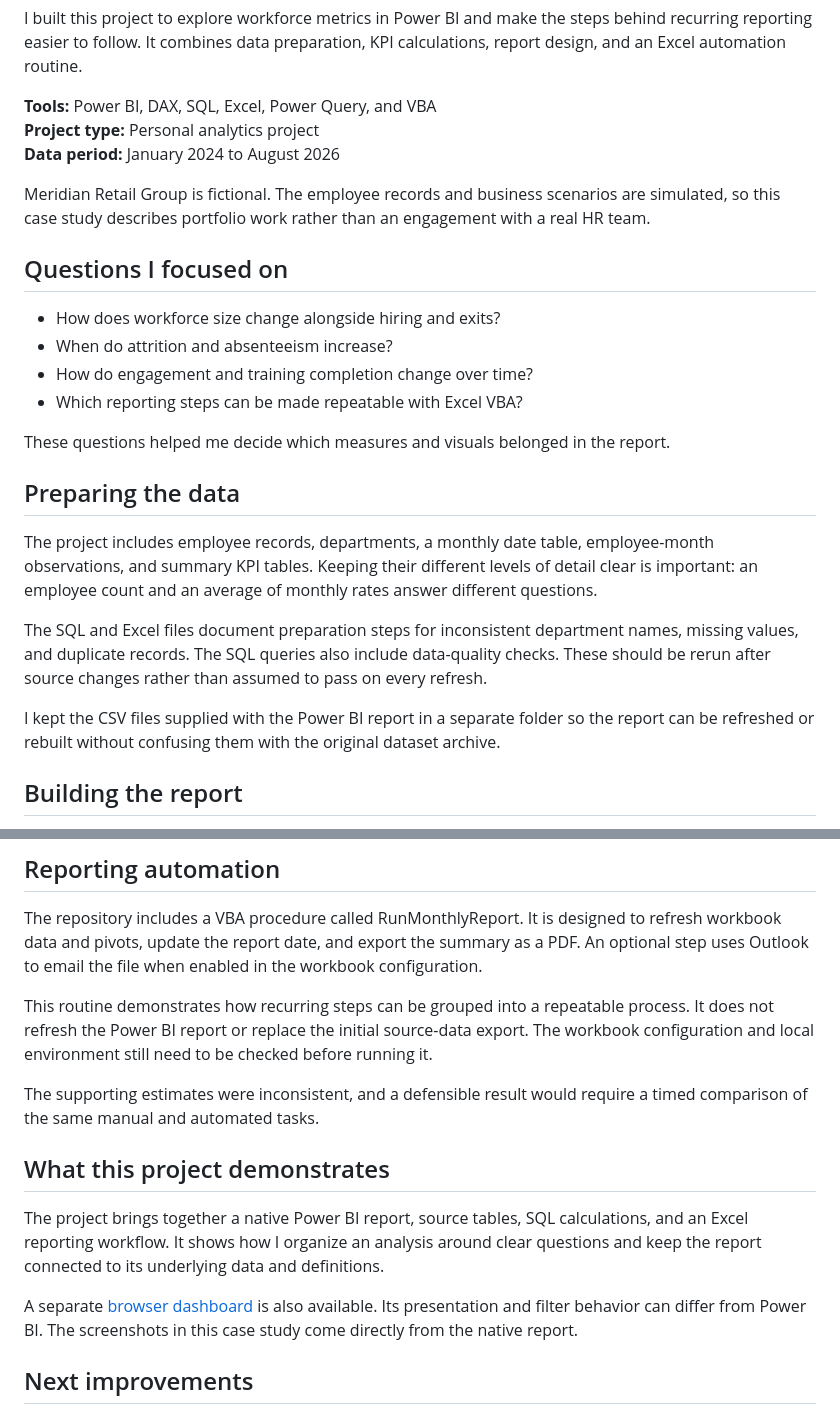
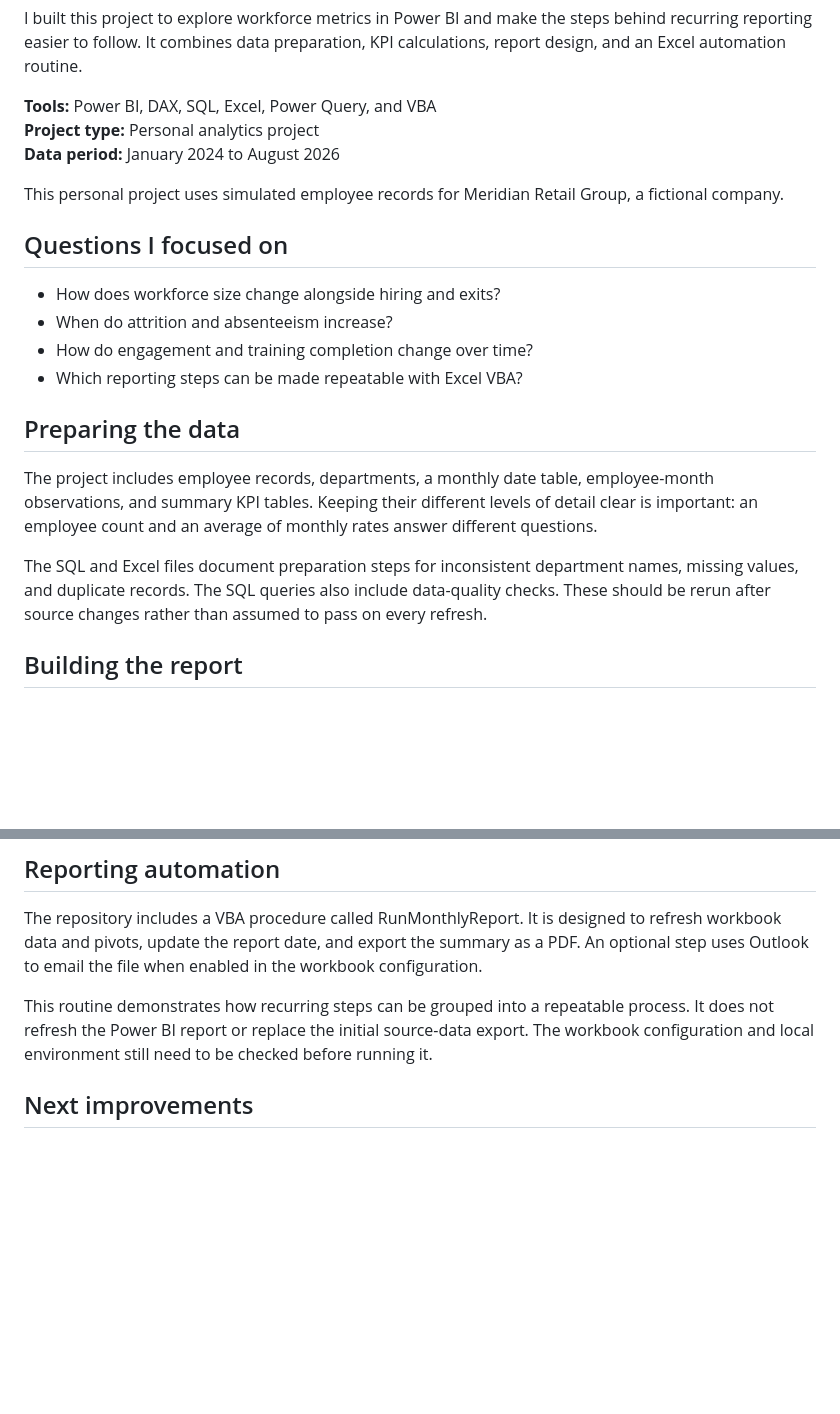
Before and after one commit to JJGohildev/HR-Performance-KPI-dashboard, a Markdown page: case_study.md, 2 parts joined by grey strips. Drawn GitHub-style; blank space fills up the shorter version.

```diff
--- a/case_study.md
+++ b/case_study.md
@@ -6,7 +6,7 @@ I built this project to explore workforce metrics in Power BI and make the steps
 **Project type:** Personal analytics project
 **Data period:** January 2024 to August 2026
 
-Meridian Retail Group is fictional. The employee records and business scenarios are simulated, so this case study describes portfolio work rather than an engagement with a real HR team.
+This personal project uses simulated employee records for Meridian Retail Group, a fictional company.
 
 ## Questions I focused on
 
@@ -15,15 +15,11 @@ Meridian Retail Group is fictional. The employee records and business scenarios
 - How do engagement and training completion change over time?
 - Which reporting steps can be made repeatable with Excel VBA?
 
-These questions helped me decide which measures and visuals belonged in the report.
-
 ## Preparing the data
 
 The project includes employee records, departments, a monthly date table, employee-month observations, and summary KPI tables. Keeping their different levels of detail clear is important: an employee count and an average of monthly rates answer different questions.
 
 The SQL and Excel files document preparation steps for inconsistent department names, missing values, and duplicate records. The SQL queries also include data-quality checks. These should be rerun after source changes rather than assumed to pass on every refresh.
-
-I kept the CSV files supplied with the Power BI report in a separate folder so the report can be refreshed or rebuilt without confusing them with the original dataset archive.
 
 ## Building the report
 
@@ -59,14 +55,6 @@ The repository includes a VBA procedure called RunMonthlyReport. It is designed
 
 This routine demonstrates how recurring steps can be grouped into a repeatable process. It does not refresh the Power BI report or replace the initial source-data export. The workbook configuration and local environment still need to be checked before running it.
 
-The supporting estimates were inconsistent, and a defensible result would require a timed comparison of the same manual and automated tasks.
-
-## What this project demonstrates
-
-The project brings together a native Power BI report, source tables, SQL calculations, and an Excel reporting workflow. It shows how I organize an analysis around clear questions and keep the report connected to its underlying data and definitions.
-
-A separate [browser dashboard](https://jjgohildev.github.io/HR-Performance-KPI-dashboard/) is also available. Its presentation and filter behavior can differ from Power BI. The screenshots in this case study come directly from the native report.
-
 ## Next improvements
 
 I would clarify the reporting period on each KPI card, replace automatically generated chart subtitles with shorter labels, and record a measure-by-measure comparison with SQL under matching filters. For automation, I would test refresh failures and capture a repeatable timing baseline before reporting an efficiency gain.
```
Also changed, not shown: other parts of case_study.md (+1 -1 lines).
